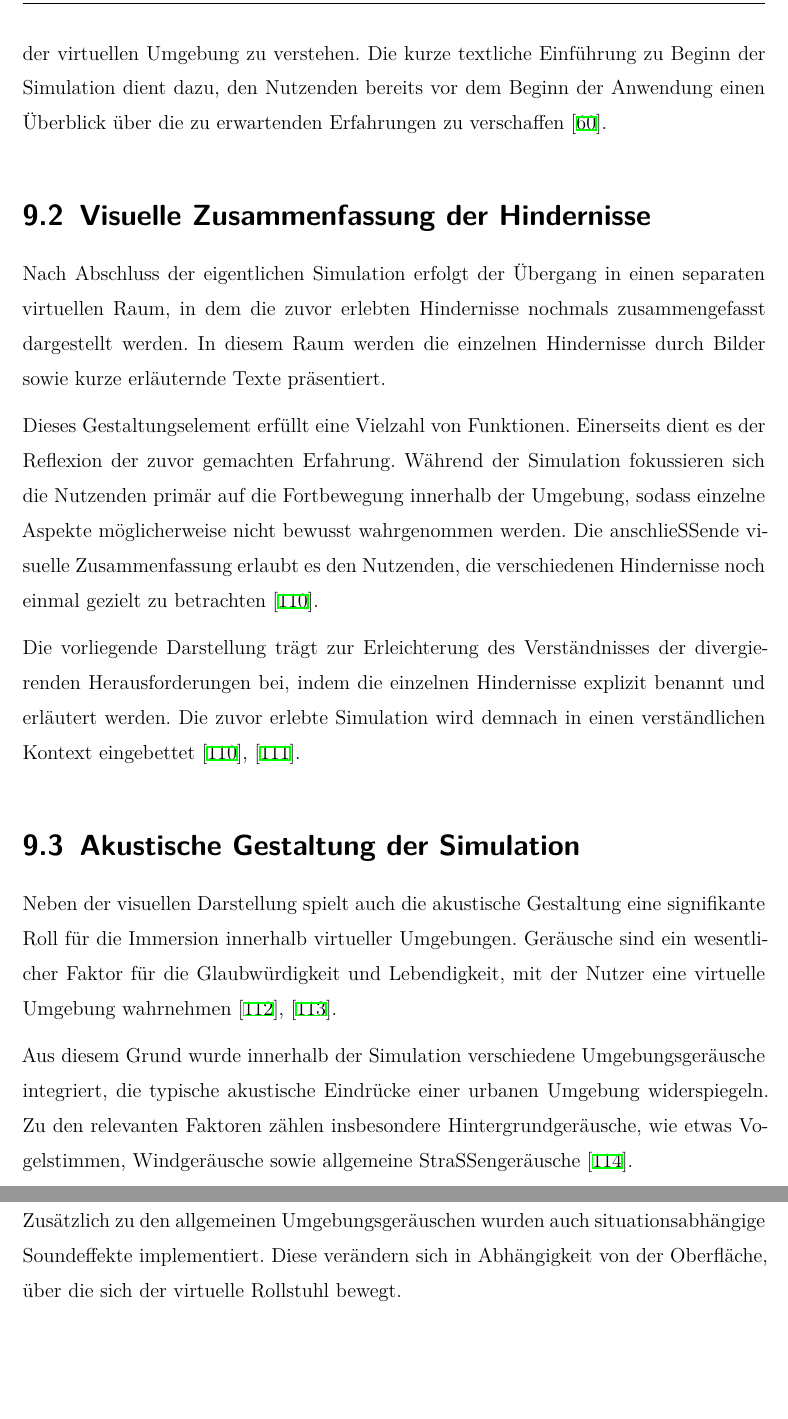
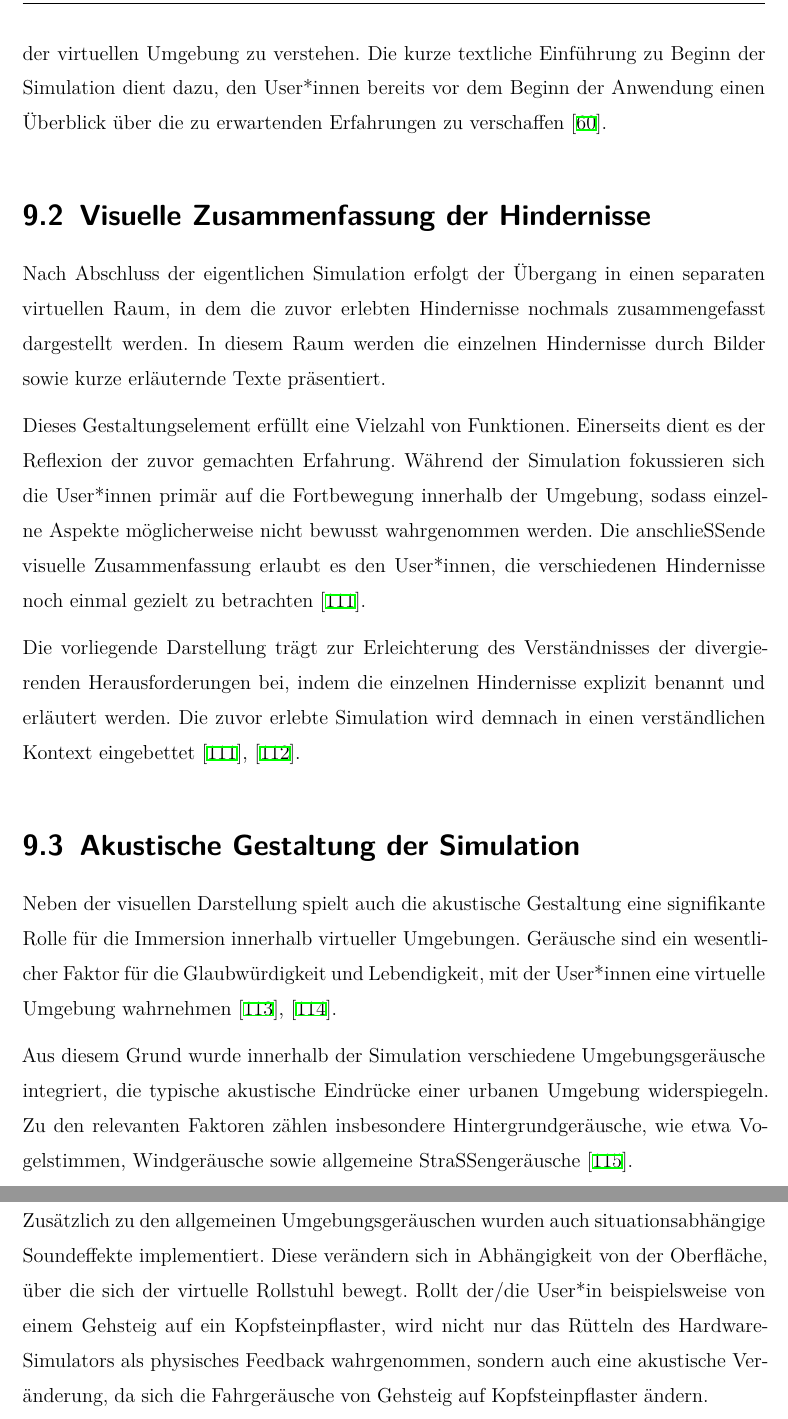
Before and after one commit to LSchoenbauer/unseen-obstacles, a LaTeX thesis (writing/thesis.tex, which reads writing/sections/immersion.tex): two parts of pages 96 and 97 of 106, joined at a grey line, cut so that both start at the same text, the shorter picture padded with empty space. Compiled offline with XeLaTeX.

Commit message:
fix: spelling

```diff
--- a/writing/sections/immersion.tex
+++ b/writing/sections/immersion.tex
@@ -8,24 +8,24 @@ Zu Beginn der Simulation erfolgt die Einführung der Nutzenden in die Anwendung
 
-Die Integration eines solchen Einstiegsbildschirms ist insbesondere in interaktiven Anwendungen von Relevanz, da Nutzende ohne vorausgegangene Erklärung häufig Schwierigkeiten haben können, den Kontext der Simulation oder ihre eigene Roll innerhalb der virtuellen Umgebung zu verstehen. Die kurze textliche Einführung zu Beginn der Simulation dient dazu, den Nutzenden bereits vor dem Beginn der Anwendung einen Überblick über die zu erwartenden Erfahrungen zu verschaffen \cite{Bowman2004}.
+Die Integration eines solchen Einstiegsbildschirms ist insbesondere in interaktiven Anwendungen von Relevanz, da User*innen ohne vorausgegangene Erklärung häufig Schwierigkeiten haben können, den Kontext der Simulation oder ihre eigene Roll innerhalb der virtuellen Umgebung zu verstehen. Die kurze textliche Einführung zu Beginn der Simulation dient dazu, den User*innen bereits vor dem Beginn der Anwendung einen Überblick über die zu erwartenden Erfahrungen zu verschaffen \cite{Bowman2004}.
 
 \section{Visuelle Zusammenfassung der Hindernisse}
 \setauthor{Linnea Schönbauer}
 Nach Abschluss der eigentlichen Simulation erfolgt der Übergang in einen separaten virtuellen Raum, in dem die zuvor erlebten Hindernisse nochmals zusammengefasst dargestellt werden. In diesem Raum werden die einzelnen Hindernisse durch Bilder sowie kurze erläuternde Texte präsentiert.
 
-Dieses Gestaltungselement erfüllt eine Vielzahl von Funktionen. Einerseits dient es der Reflexion der zuvor gemachten Erfahrung. Während der Simulation fokussieren sich die Nutzenden primär auf die Fortbewegung innerhalb der Umgebung, sodass einzelne Aspekte möglicherweise nicht bewusst wahrgenommen werden. Die anschließende visuelle Zusammenfassung erlaubt es den Nutzenden, die verschiedenen Hindernisse noch einmal gezielt zu betrachten \cite{Kolb2015}.
+Dieses Gestaltungselement erfüllt eine Vielzahl von Funktionen. Einerseits dient es der Reflexion der zuvor gemachten Erfahrung. Während der Simulation fokussieren sich die User*innen primär auf die Fortbewegung innerhalb der Umgebung, sodass einzelne Aspekte möglicherweise nicht bewusst wahrgenommen werden. Die anschließende visuelle Zusammenfassung erlaubt es den User*innen, die verschiedenen Hindernisse noch einmal gezielt zu betrachten \cite{Kolb2015}.
 
 Die vorliegende Darstellung trägt zur Erleichterung des Verständnisses der divergierenden Herausforderungen bei, indem die einzelnen Hindernisse explizit benannt und erläutert werden. Die zuvor erlebte Simulation wird demnach in einen verständlichen Kontext eingebettet \cite{Kolb2015}, \cite{Dede2009}.
 
 \section{Akustische Gestaltung der Simulation}
 \setauthor{Linnea Schönbauer}
-Neben der visuellen Darstellung spielt auch die akustische Gestaltung eine signifikante Roll für die Immersion innerhalb virtueller Umgebungen. Geräusche sind ein wesentlicher Faktor für die Glaubwürdigkeit und Lebendigkeit, mit der Nutzer eine virtuelle Umgebung wahrnehmen \cite{Begault2000},
+Neben der visuellen Darstellung spielt auch die akustische Gestaltung eine signifikante Rolle für die Immersion innerhalb virtueller Umgebungen. Geräusche sind ein wesentlicher Faktor für die Glaubwürdigkeit und Lebendigkeit, mit der User*innen eine virtuelle Umgebung wahrnehmen \cite{Begault2000},
 \cite{Kleiner2007}.
 
-Aus diesem Grund wurde innerhalb der Simulation verschiedene Umgebungsgeräusche integriert, die typische akustische Eindrücke einer urbanen Umgebung widerspiegeln. Zu den relevanten Faktoren zählen insbesondere Hintergrundgeräusche, wie etwas Vogelstimmen, Windgeräusche sowie allgemeine Straßengeräusche \cite{Frieder}.
+Aus diesem Grund wurde innerhalb der Simulation verschiedene Umgebungsgeräusche integriert, die typische akustische Eindrücke einer urbanen Umgebung widerspiegeln. Zu den relevanten Faktoren zählen insbesondere Hintergrundgeräusche, wie etwa Vogelstimmen, Windgeräusche sowie allgemeine Straßengeräusche \cite{Frieder}.
 
 Diese kontinuierlichen Umgebungsgeräusche erzeugen eine akustische Atmosphäre, die die Wahrnehmung der virtuellen Umgebung unterstütz und verhindert, dass die Simulation als statisch oder künstlich empfunden wird \cite{Begault2000},
 \cite{Kleiner2007}.
 
 \section{Situationsabhängige Soundeffekte}
 \setauthor{Linnea Schönbauer}
-Zusätzlich zu den allgemeinen Umgebungsgeräuschen wurden auch situationsabhängige Soundeffekte implementiert. Diese verändern sich in Abhängigkeit von der Oberfläche, über die sich der virtuelle Rollstuhl bewegt.
+Zusätzlich zu den allgemeinen Umgebungsgeräuschen wurden auch situationsabhängige Soundeffekte implementiert. Diese verändern sich in Abhängigkeit von der Oberfläche, über die sich der virtuelle Rollstuhl bewegt. Rollt der/die User*in beispielsweise von einem Gehsteig auf ein Kopfsteinpflaster, wird nicht nur das Rütteln des Hardware-Simulators als physisches Feedback wahrgenommen, sondern auch eine akustische Veränderung, da sich die Fahrgeräusche von Gehsteig auf Kopfsteinpflaster ändern.
```
Also changed, not shown: writing/bib.bib (+7 -0 lines), writing/sections/communication_vr_hardware.tex (+1 -1 lines), writing/sections/summary.tex (+1 -1 lines), writing/sections/immersion.tex (4 more changed lines), 1 other file.
